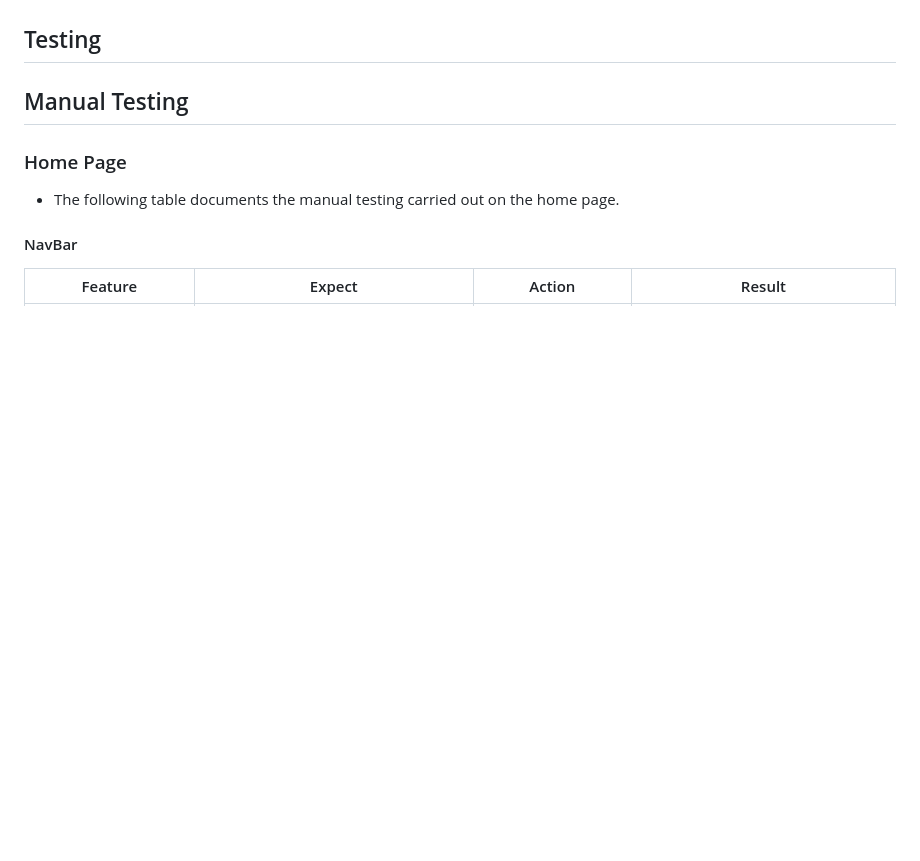
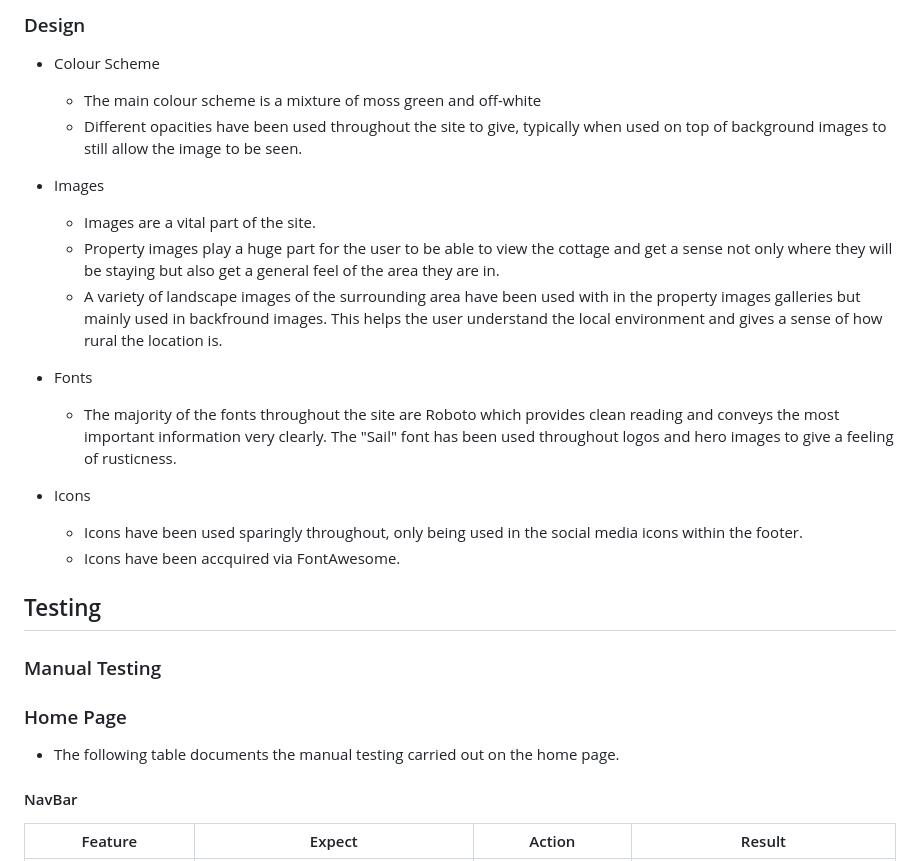
Before and after one commit to donald-macritchie/holiday-cottages, a Markdown page: README.md, the part around the change printed below. Drawn GitHub-style; blank space fills up the shorter version.

```diff
--- a/README.md
+++ b/README.md
@@ -275,9 +329,27 @@ User who have signed in to their accounts will be able to access their own profi
+### Design
+
+- Colour Scheme
+    - The main colour scheme is a mixture of moss green and off-white
+    - Different opacities have been used throughout the site to give, typically when used on top of background images to still allow the image to be seen.
+
+- Images
+    - Images are a vital part of the site.
+    - Property images play a huge part for the user to be able to view the cottage and get a sense not only where they will be staying but also get a general feel of the area they are in.
+    - A variety of landscape images of the surrounding area have been used with in the property images galleries but mainly used in backfround images. This helps the user understand the local environment and gives a sense of how rural the location is.
+
+- Fonts
+    - The majority of the fonts throughout the site are Roboto which provides clean reading and conveys the most important information very clearly. The "Sail" font has been used throughout logos and hero images to give a feeling of rusticness.
+
+- Icons
+    - Icons have been used sparingly throughout, only being used in the social media icons within the footer.
+    - Icons have been accquired via FontAwesome.
+
 
 <!-- Testing -->
 
 ## Testing
 
-## Manual Testing
+### Manual Testing
 
 ### Home Page
 
```
Also changed, not shown: other parts of README.md (+61 -7 lines), static/screenshots/wireframe-cottagepage.png (added), static/screenshots/wireframe-homepage.png (added), static/screenshots/wireframe-moreinfopage.png (added), 12 other files.
